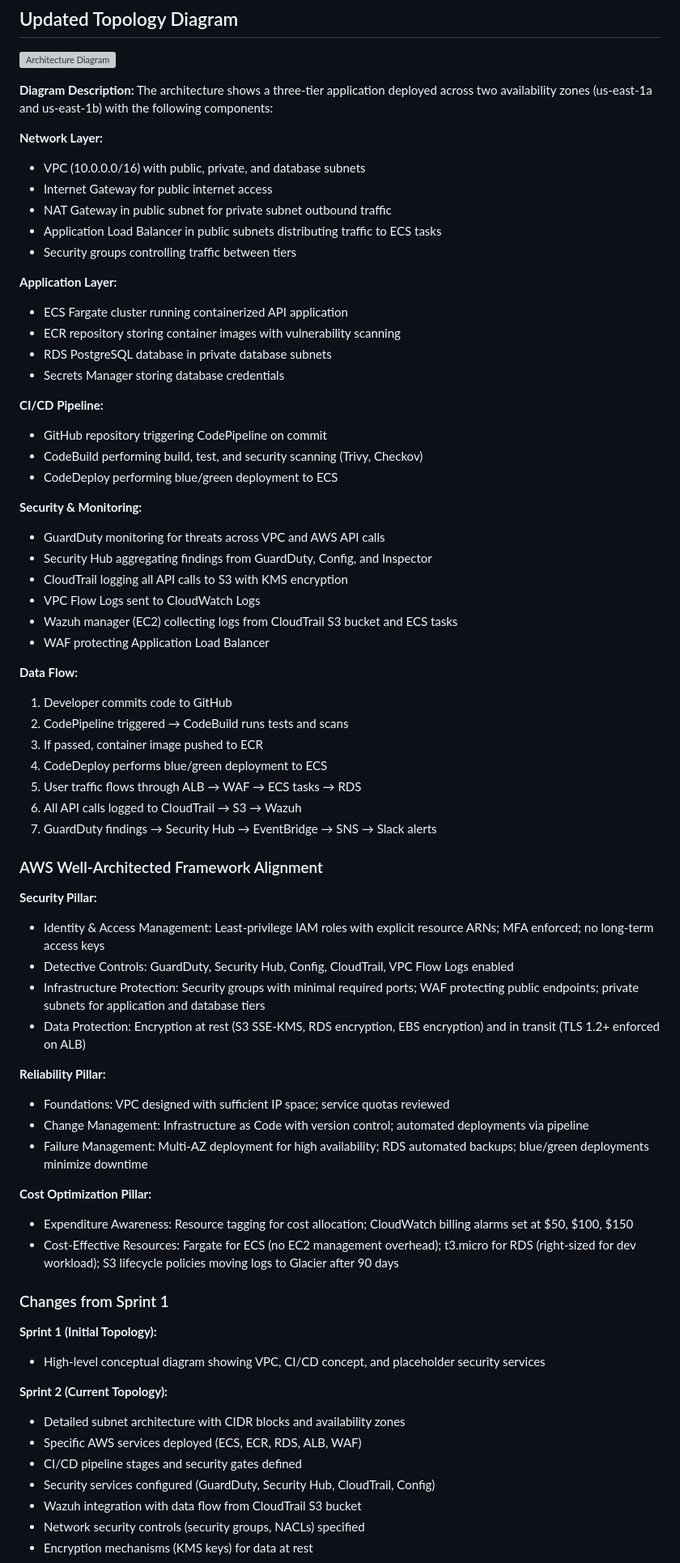
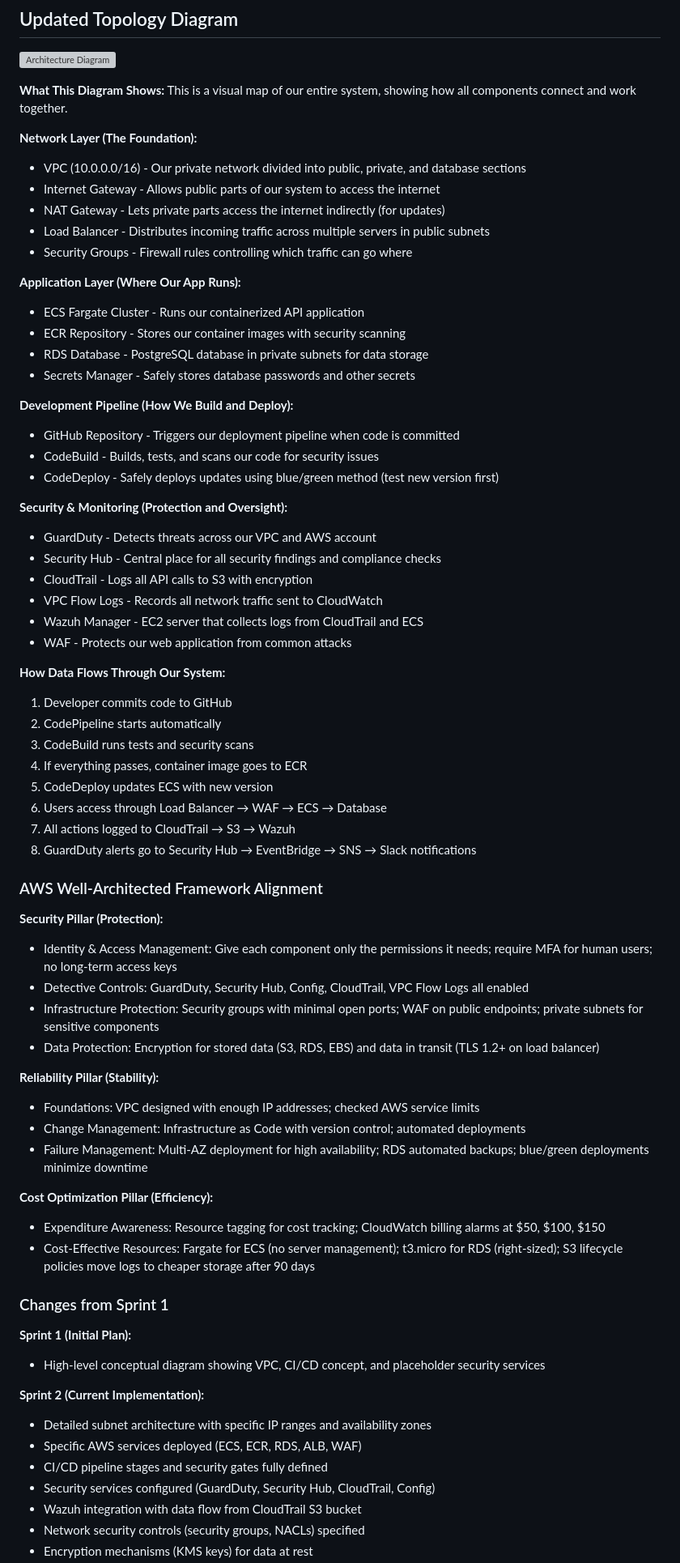
Before and after one commit to FaustoRosado/AIER-alerts, a Markdown page: AiER_Sprint2_Technical_Architecture_Adjusted.md, the part around the change printed below. Shown: that part at 81% size. Rendered like a GitHub page; grey boxes are pictures that could not be loaded.

```diff
--- a/AiER_Sprint2_Technical_Architecture_Adjusted.md
+++ b/AiER_Sprint2_Technical_Architecture_Adjusted.md
@@ -181,69 +185,70 @@ resource "aws_flow_log" "main" {
 
 ![Architecture Diagram](images/architecture-diagram.png)
 
-**Diagram Description:**
-The architecture shows a three-tier application deployed across two availability zones (us-east-1a and us-east-1b) with the following components:
+**What This Diagram Shows:**
+This is a visual map of our entire system, showing how all components connect and work together.
 
-**Network Layer:**
-- VPC (10.0.0.0/16) with public, private, and database subnets
-- Internet Gateway for public internet access
-- NAT Gateway in public subnet for private subnet outbound traffic
-- Application Load Balancer in public subnets distributing traffic to ECS tasks
-- Security groups controlling traffic between tiers
+**Network Layer (The Foundation):**
+- VPC (10.0.0.0/16) - Our private network divided into public, private, and database sections
+- Internet Gateway - Allows public parts of our system to access the internet
+- NAT Gateway - Lets private parts access the internet indirectly (for updates)
+- Load Balancer - Distributes incoming traffic across multiple servers in public subnets
+- Security Groups - Firewall rules controlling which traffic can go where
 
-**Application Layer:**
-- ECS Fargate cluster running containerized API application
-- ECR repository storing container images with vulnerability scanning
-- RDS PostgreSQL database in private database subnets
-- Secrets Manager storing database credentials
+**Application Layer (Where Our App Runs):**
+- ECS Fargate Cluster - Runs our containerized API application
+- ECR Repository - Stores our container images with security scanning
+- RDS Database - PostgreSQL database in private subnets for data storage
+- Secrets Manager - Safely stores database passwords and other secrets
 
-**CI/CD Pipeline:**
-- GitHub repository triggering CodePipeline on commit
-- CodeBuild performing build, test, and security scanning (Trivy, Checkov)
-- CodeDeploy performing blue/green deployment to ECS
+**Development Pipeline (How We Build and Deploy):**
+- GitHub Repository - Triggers our deployment pipeline when code is committed
+- CodeBuild - Builds, tests, and scans our code for security issues
+- CodeDeploy - Safely deploys updates using blue/green method (test new version first)
 
-**Security & Monitoring:**
-- GuardDuty monitoring for threats across VPC and AWS API calls
-- Security Hub aggregating findings from GuardDuty, Config, and Inspector
-- CloudTrail logging all API calls to S3 with KMS encryption
-- VPC Flow Logs sent to CloudWatch Logs
-- Wazuh manager (EC2) collecting logs from CloudTrail S3 bucket and ECS tasks
-- WAF protecting Application Load Balancer
+**Security & Monitoring (Protection and Oversight):**
+- GuardDuty - Detects threats across our VPC and AWS account
+- Security Hub - Central place for all security findings and compliance checks
+- CloudTrail - Logs all API calls to S3 with encryption
+- VPC Flow Logs - Records all network traffic sent to CloudWatch
+- Wazuh Manager - EC2 server that collects logs from CloudTrail and ECS
+- WAF - Protects our web application from common attacks
 
-**Data Flow:**
+**How Data Flows Through Our System:**
 1. Developer commits code to GitHub
-2. CodePipeline triggered → CodeBuild runs tests and scans
-3. If passed, container image pushed to ECR
-4. CodeDeploy performs blue/green deployment to ECS
-5. User traffic flows through ALB → WAF → ECS tasks → RDS
-6. All API calls logged to CloudTrail → S3 → Wazuh
-7. GuardDuty findings → Security Hub → EventBridge → SNS → Slack alerts
+2. CodePipeline starts automatically
+3. CodeBuild runs tests and security scans
+4. If everything passes, container image goes to ECR
+5. CodeDeploy updates ECS with new version
+6. Users access through Load Balancer → WAF → ECS → Database
+7. All actions logged to CloudTrail → S3 → Wazuh
+8. GuardDuty alerts go to Security Hub → EventBridge → SNS → Slack notifications
 
 ### AWS Well-Architected Framework Alignment
 
-**Security Pillar:**
-- Identity & Access Management: Least-privilege IAM roles with explicit resource ARNs; MFA enforced; no long-term access keys
-- Detective Controls: GuardDuty, Security Hub, Config, CloudTrail, VPC Flow Logs enabled
-- Infrastructure Protection: Security groups with minimal required ports; WAF protecting public endpoints; private subnets for application and database tiers
-- Data Protection: Encryption at rest (S3 SSE-KMS, RDS encryption, EBS encryption) and in transit (TLS 1.2+ enforced on ALB)
+**Security Pillar (Protection):**
+- Identity & Access Management: Give each component only the permissions it needs; require MFA for human users; no long-term access keys
+- Detective Controls: GuardDuty, Security Hub, Config, CloudTrail, VPC Flow Logs all enabled
+- Infrastructure Protection: Security groups with minimal open ports; WAF on public endpoints; private subnets for sensitive components
+- Data Protection: Encryption for stored data (S3, RDS, EBS) and data in transit (TLS 1.2+ on load balancer)
 
-**Reliability Pillar:**
-- Foundations: VPC designed with sufficient IP space; service quotas reviewed
-- Change Management: Infrastructure as Code with version control; automated deployments via pipeline
+**Reliability Pillar (Stability):**
+- Foundations: VPC designed with enough IP addresses; checked AWS service limits
+- Change Management: Infrastructure as Code with version control; automated deployments
 - Failure Management: Multi-AZ deployment for high availability; RDS automated backups; blue/green deployments minimize downtime
 
-**Cost Optimization Pillar:**
-- Expenditure Awareness: Resource tagging for cost allocation; CloudWatch billing alarms set at $50, $100, $150
-- Cost-Effective Resources: Fargate for ECS (no EC2 management overhead); t3.micro for RDS (right-sized for dev workload); S3 lifecycle policies moving logs to Glacier after 90 days
+**Cost Optimization Pillar (Efficiency):**
+- Expenditure Awareness: Resource tagging for cost tracking; CloudWatch billing alarms at $50, $100, $150
+- Cost-Effective Resources: Fargate for ECS (no server management); t3.micro for RDS (right-sized); S3 lifecycle policies move logs to cheaper storage after 90 days
 
 ### Changes from Sprint 1
-**Sprint 1 (Initial Topology):**
+**Sprint 1 (Initial Plan):**
 - High-level conceptual diagram showing VPC, CI/CD concept, and placeholder security services
 
-**Sprint 2 (Current Topology):**
-- Detailed subnet architecture with CIDR blocks and availability zones
+**Sprint 2 (Current Implementation):**
+- Detailed subnet architecture with specific IP ranges and availability zones
 - Specific AWS services deployed (ECS, ECR, RDS, ALB, WAF)
-- CI/CD pipeline stages and security gates defined
+- CI/CD pipeline stages and security gates fully defined
 - Security services configured (GuardDuty, Security Hub, CloudTrail, Config)
 - Wazuh integration with data flow from CloudTrail S3 bucket
 - Network security controls (security groups, NACLs) specified
```
Also changed, not shown: other parts of AiER_Sprint2_Technical_Architecture_Adjusted.md (+118 -93 lines).
